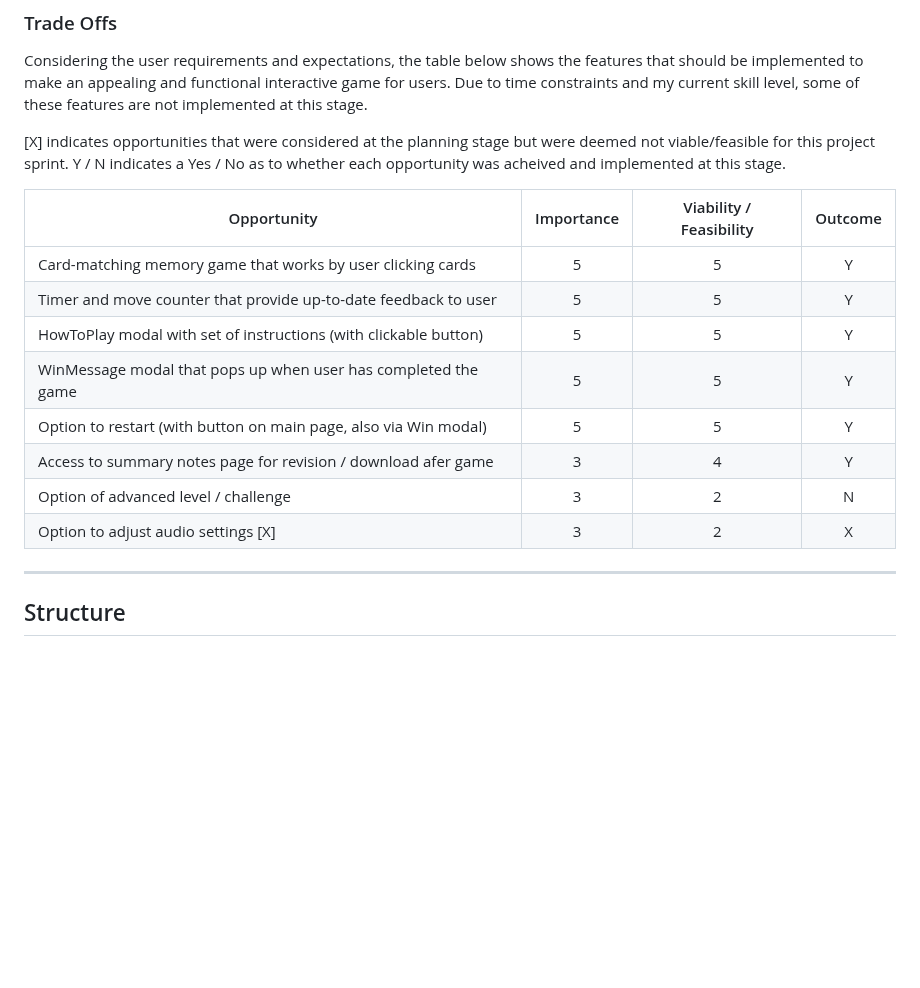
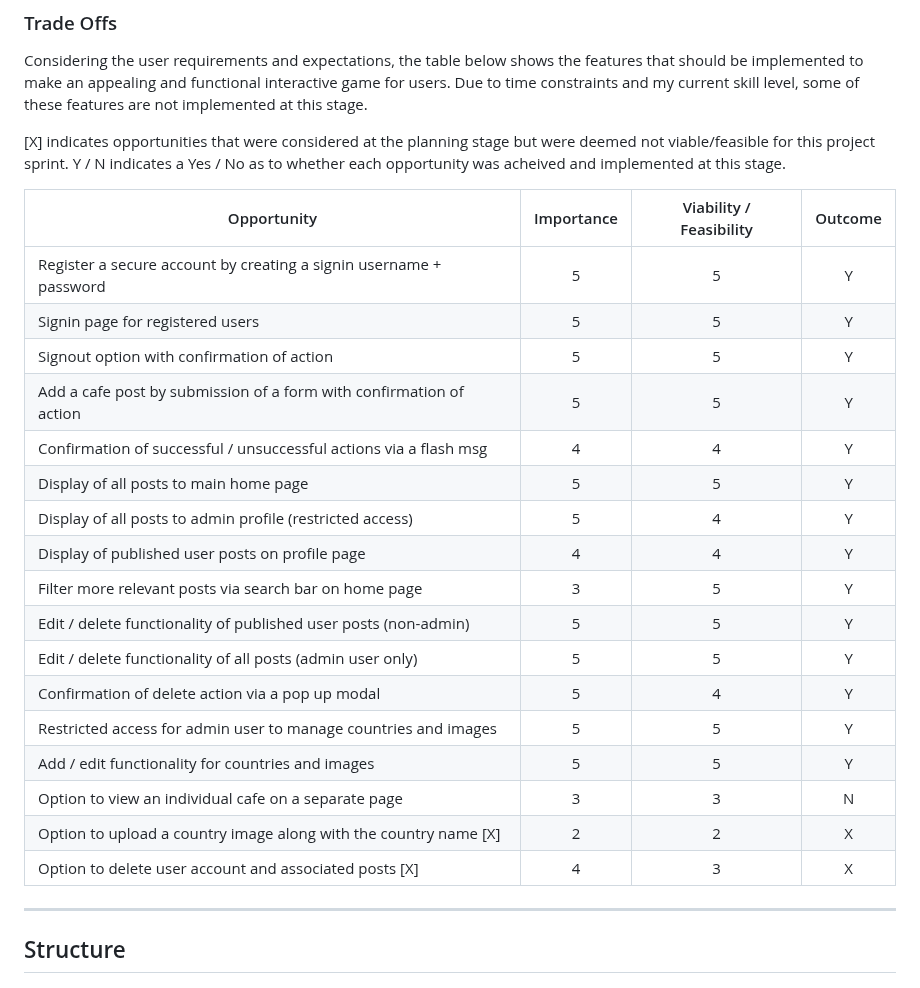
Before and after one commit to tarahwaters/milestone-project3, a Markdown page: README.md, the part around the change. Rendered like a GitHub page; blank space fills up the shorter version.

Commit message:
Update Tradeoff table in Scope section

```diff
--- a/README.md
+++ b/README.md
@@ -81,16 +81,25 @@ Considering the user requirements and expectations, the table below shows the fe
 [X] indicates opportunities that were considered at the planning stage but were deemed not viable/feasible for this project sprint.
 Y / N indicates a Yes / No as to whether each opportunity was acheived and implemented at this stage.
 
-| Opportunity                                                      | Importance | Viability / Feasibility | Outcome |
-| ---------------------------------------------------------------- | :--------: | :---------------------: | :------:|
-| Card-matching memory game that works by user clicking cards      |     5      |            5            |    Y    |
-| Timer and move counter that provide up-to-date feedback to user  |     5      |            5            |    Y    |
-| HowToPlay modal with set of instructions (with clickable button) |     5      |            5            |    Y    |
-| WinMessage modal that pops up when user has completed the game   |     5      |            5            |    Y    |
-| Option to restart (with button on main page, also via Win modal) |     5      |            5            |    Y    |
-| Access to summary notes page for revision / download afer game   |     3      |            4            |    Y    |
-| Option of advanced level / challenge                             |     3      |            2            |    N    |
-| Option to adjust audio settings [X]                              |     3      |            2            |    X    |
+| Opportunity                                                         | Importance | Viability / Feasibility | Outcome |
+| ------------------------------------------------------------------- | :--------: | :---------------------: | :------:|
+| Register a secure account by creating a signin username + password  |     5      |            5            |    Y    |
+| Signin page for registered users                                    |     5      |            5            |    Y    |
+| Signout option with confirmation of action                          |     5      |            5            |    Y    |
+| Add a cafe post by submission of a form with confirmation of action |     5      |            5            |    Y    |
+| Confirmation of successful / unsuccessful actions via a flash msg   |     4      |            4            |    Y    |
+| Display of all posts to main home page                              |     5      |            5            |    Y    |
+| Display of all posts to admin profile (restricted access)           |     5      |            4            |    Y    |
+| Display of published user posts on profile page                     |     4      |            4            |    Y    |
+| Filter more relevant posts via search bar on home page              |     3      |            5            |    Y    |
+| Edit / delete functionality of  published user posts (non-admin)    |     5      |            5            |    Y    |
+| Edit / delete functionality of all posts (admin user only)          |     5      |            5            |    Y    |
+| Confirmation of delete action via a pop up modal                    |     5      |            4            |    Y    |
+| Restricted access for admin user to manage countries and images     |     5      |            5            |    Y    |
+| Add / edit functionality for countries and images                   |     5      |            5            |    Y    |
+| Option to view an individual cafe on a separate page                |     3      |            3            |    N    |
+| Option to upload a country image along with the country name [X]    |     2      |            2            |    X    |
+| Option to delete user account and associated posts [X]              |     4      |            3            |    X    |
 
 
 
```
